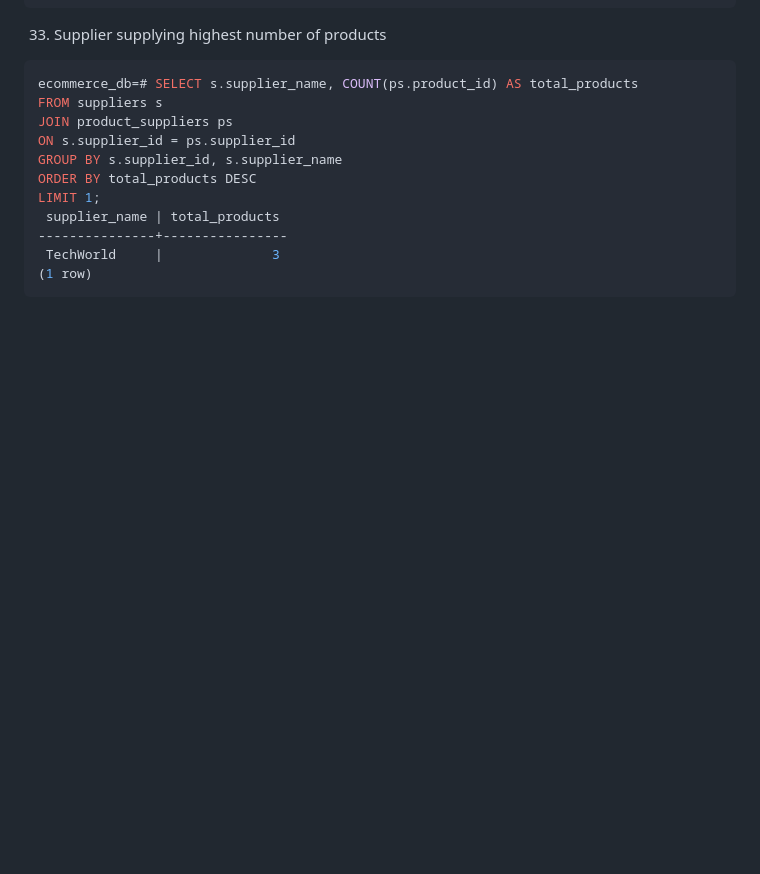
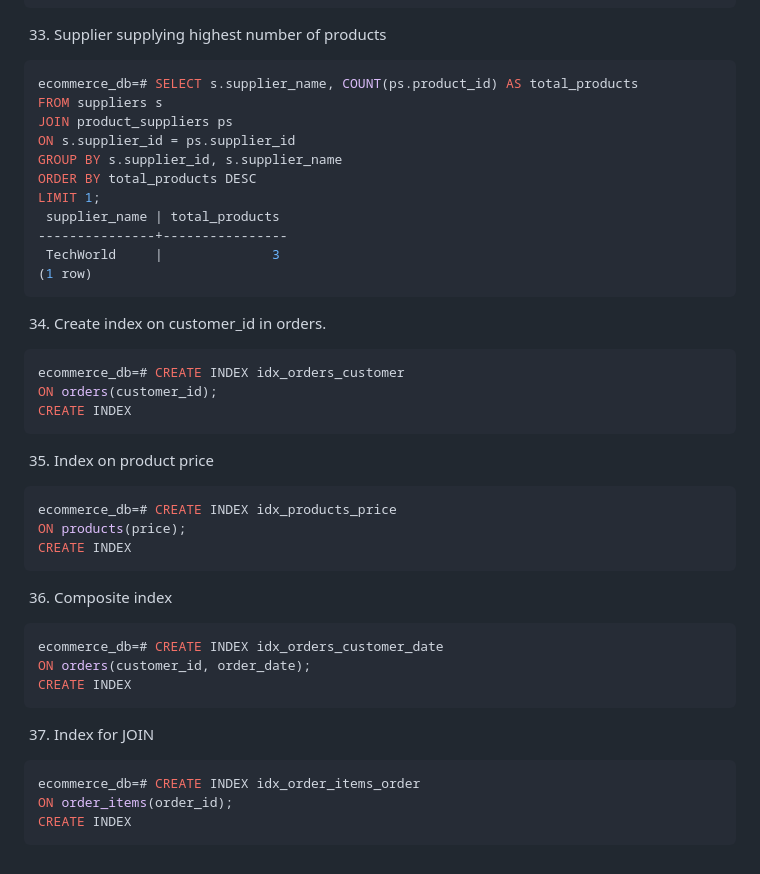
Before and after one commit to cheshtagithub/Training, a Markdown page: postgresql/practice_database.md, the part around the change. GitHub-like rendering; blank space fills up the shorter version.

Commit message:
Practised indexes and created indexes on ecommerce databases

````diff
--- a/postgresql/practice_database.md
+++ b/postgresql/practice_database.md
@@ -828,3 +828,27 @@ LIMIT 1;
  TechWorld     |              3
 (1 row)
 ```
+34. Create index on customer_id in orders.
+```bash
+ecommerce_db=# CREATE INDEX idx_orders_customer
+ON orders(customer_id);
+CREATE INDEX
+```
+35. Index on product price
+```bash
+ecommerce_db=# CREATE INDEX idx_products_price
+ON products(price);
+CREATE INDEX
+```
+36. Composite index
+```bash
+ecommerce_db=# CREATE INDEX idx_orders_customer_date
+ON orders(customer_id, order_date);
+CREATE INDEX
+```
+37. Index for JOIN
+```bash
+ecommerce_db=# CREATE INDEX idx_order_items_order
+ON order_items(order_id);
+CREATE INDEX
+```
````
